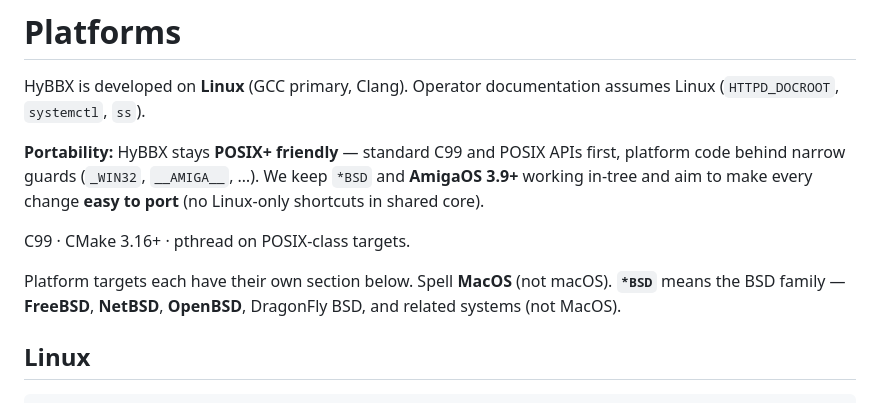
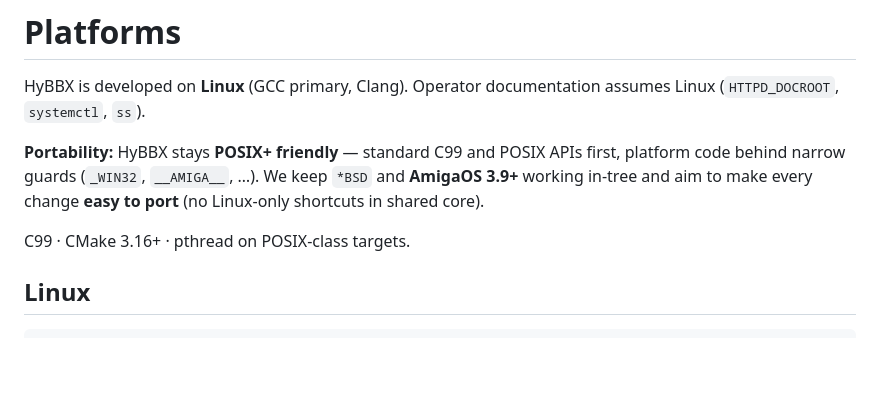
Before and after one commit to ngteq/hyBBX, a Markdown page: docs/PLATFORMS.md, the part around the change. Rendered like a GitHub page; blank space fills up the shorter version.

```diff
--- a/docs/PLATFORMS.md
+++ b/docs/PLATFORMS.md
@@ -5,8 +5,6 @@ HyBBX is developed on **Linux** (GCC primary, Clang). Operator documentation ass
 **Portability:** HyBBX stays **POSIX+ friendly** — standard C99 and POSIX APIs first, platform code behind narrow guards (`_WIN32`, `__AMIGA__`, …). We keep `*BSD` and **AmigaOS 3.9+** working in-tree and aim to make every change **easy to port** (no Linux-only shortcuts in shared core).
 
 C99 · CMake 3.16+ · pthread on POSIX-class targets.
-
-Platform targets each have their own section below. Spell **MacOS** (not macOS). **`*BSD`** means the BSD family — **FreeBSD**, **NetBSD**, **OpenBSD**, DragonFly BSD, and related systems (not MacOS).
 
 ## Linux
 
```
